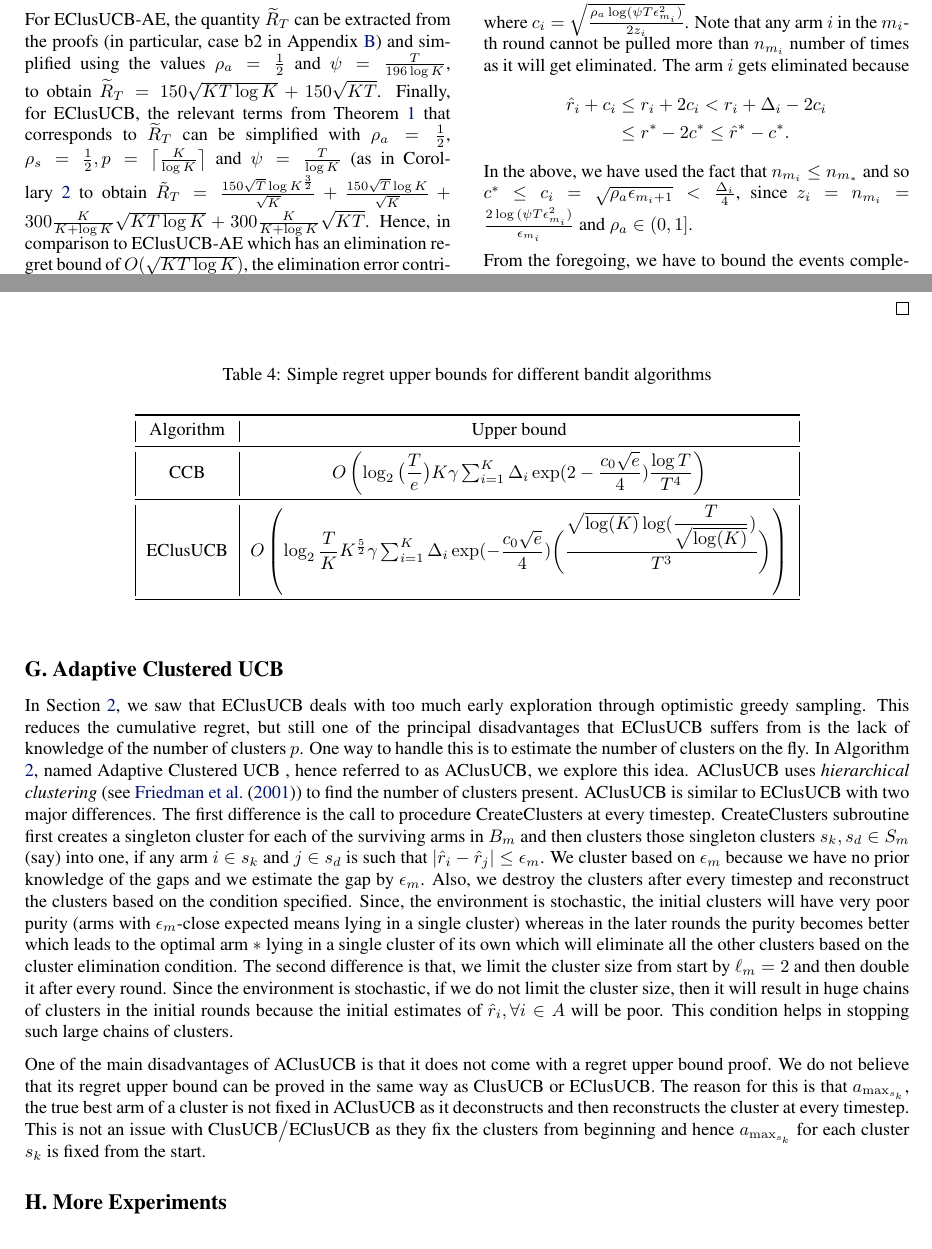
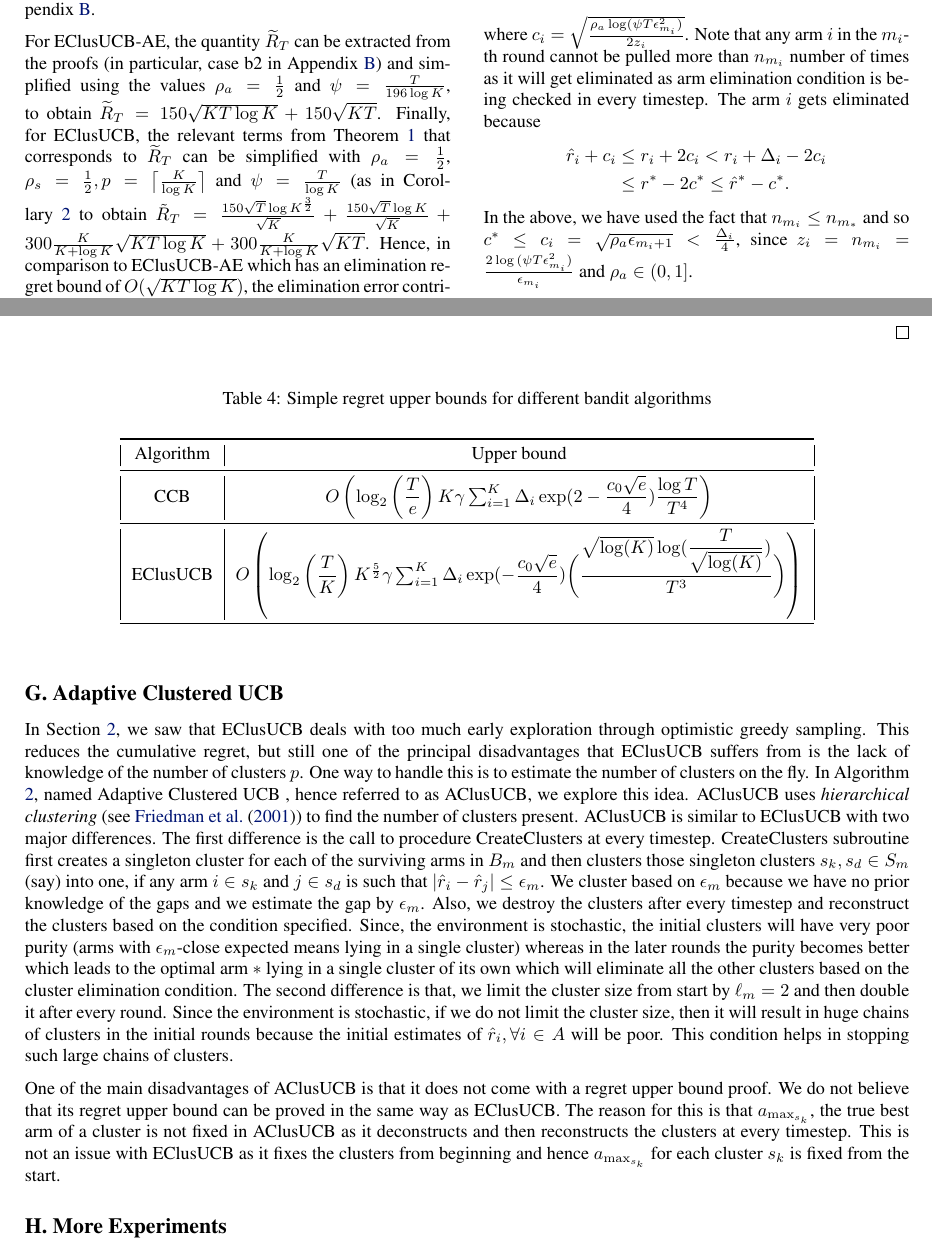
Before and after one commit to Subhojyoti/EClusUCB_ICML, a LaTeX paper (clustered_ucb.tex, which reads appendix.tex, proofTheorem.tex): two parts of pages 5 and 19 of 21, joined at a grey line, cut at the place of the change. Compiled offline with pdfLaTeX.

Commit message:
Latest on 22/2/2017

```diff
--- a/appendix.tex
+++ b/appendix.tex
@@ -949,8 +949,8 @@
 \toprule
 Algorithm  & Upper bound \\
 \midrule
-CCB &$O\left(\log_{2}\big(\dfrac{T}{e}\big) K\gamma\sum_{i=1}^{K}\Delta_{i} \exp(2-\dfrac{c_{0}\sqrt{e}}{4})\dfrac{\log T}{T^4}\right)$ \\\midrule
-EClusUCB      &$O\left(  \log_{2}\dfrac{T}{K} K^{\frac{5}{2}} \gamma  \sum_{i=1}^{K} \Delta_{i} \exp(-\dfrac{c_{0}\sqrt{e}}{4}) \bigg(\dfrac{ \sqrt{\log (K)} \log (\dfrac{T}{\sqrt{\log (K)}} )}{T^{3}}\bigg) \right)$\\\bottomrule
+CCB &$O\left(\log_{2}\left(\dfrac{T}{e}\right) K\gamma\sum_{i=1}^{K}\Delta_{i} \exp(2-\dfrac{c_{0}\sqrt{e}}{4})\dfrac{\log T}{T^4}\right)$ \\\midrule
+EClusUCB      &$O\left(  \log_{2}\left( \dfrac{T}{K}\right) K^{\frac{5}{2}} \gamma  \sum_{i=1}^{K} \Delta_{i} \exp(-\dfrac{c_{0}\sqrt{e}}{4}) \bigg(\dfrac{ \sqrt{\log (K)} \log (\dfrac{T}{\sqrt{\log (K)}} )}{T^{3}}\bigg) \right)$\\\bottomrule
 \end{tabular}
 \end{center}
 \end{table}
@@ -1008,7 +1008,7 @@
 
 In Section \ref{sec:eclusucb}, we saw that EClusUCB deals with too much early exploration through optimistic greedy sampling. This reduces the cumulative regret, but still one of the principal disadvantages that EClusUCB suffers from is the lack of knowledge of the number of clusters $p$. One way to handle this is to estimate the number of clusters on the fly. In Algorithm \ref{alg:aclusucb}, named Adaptive Clustered UCB , hence referred to as AClusUCB, we explore this idea. AClusUCB uses \emph{hierarchical clustering} (see \citet{friedman2001elements}) to find the number of clusters present. AClusUCB is similar to EClusUCB with two major differences. The first difference is the call to procedure CreateClusters at every timestep. CreateClusters subroutine first creates a singleton cluster for each of the surviving arms in $B_{m}$ and then clusters those singleton clusters $s_{k}, s_{d}\in S_{m}$ (say) into one, if any arm $i\in s_{k}$ and $j\in s_{d}$ is such that $|\hat{r}_{i}-\hat{r}_{j}|\leq \epsilon_{m}$. We cluster based on $\epsilon_{m}$ because we have no prior knowledge of the gaps and we estimate the gap by $\epsilon_{m}$. Also, we destroy the clusters after every timestep and reconstruct the clusters based on the condition specified. Since, the environment is stochastic, the initial clusters will have very poor purity (arms with $\epsilon_{m}$-close expected means lying in a single cluster) whereas in the later rounds the purity becomes better which leads to the optimal arm $*$ lying in a single cluster of its own which will eliminate all the other clusters based on the cluster elimination condition. The second difference is that, we limit the cluster size from start by $\ell_{m}=2$ and then double it after every round. Since the environment is stochastic, if we do not limit the cluster size, then it will result in huge chains of clusters in the initial rounds because the initial estimates of $\hat{r}_{i},\forall i\in A$ will be poor. This condition helps in stopping such large chains of clusters.
 
-One of the main disadvantages of AClusUCB is that it does not come with a regret upper bound proof. We do not believe that its regret upper bound can be proved in the same way as ClusUCB or EClusUCB. The reason for this is that $a_{\max_{s_{k}}}$, the true best arm of a cluster is not fixed in AClusUCB as it deconstructs and then reconstructs the cluster at every timestep. This is not an issue with ClusUCB$\big /$EClusUCB as they fix the clusters from beginning and hence $a_{\max_{s_{k}}}$ for each cluster $s_k$ is fixed from the start.
+One of the main disadvantages of AClusUCB is that it does not come with a regret upper bound proof. We do not believe that its regret upper bound can be proved in the same way as EClusUCB. The reason for this is that $a_{\max_{s_{k}}}$, the true best arm of a cluster is not fixed in AClusUCB as it deconstructs and then reconstructs the clusters at every timestep. This is not an issue with EClusUCB as it fixes the clusters from beginning and hence $a_{\max_{s_{k}}}$ for each cluster $s_k$ is fixed from the start.
 
 \section{More Experiments}
 \label{App:MoreExp}
--- a/proofTheorem.tex
+++ b/proofTheorem.tex
@@ -71,7 +71,7 @@
 \hat{r}_{i}  \le r_{i} + c_{i} \text{ and }
  \hat{r}^{*}\geq  r^{*} - c^{*}, \label{eq:armelim-casea1}
 \end{align}
-where  $c_i = \sqrt{\frac{\rho_{a}\log (\psi T\epsilon_{m_{i}}^{2})}{2 z_{i}}}$. Note that any arm $i$ in the $m_{i}$-th round cannot be pulled more than $n_{m_{i}}$ number of times as it will get eliminated. The arm $i$ gets eliminated because
+where  $c_i = \sqrt{\frac{\rho_{a}\log (\psi T\epsilon_{m_{i}}^{2})}{2 z_{i}}}$. Note that any arm $i$ in the $m_{i}$-th round cannot be pulled more than $n_{m_{i}}$ number of times as it will get eliminated as arm elimination condition is being checked in every timestep. The arm $i$ gets eliminated because
   \begin{align*}
 \hat{r}_{i} +c_i & \leq r_{i} + 2c_{i} < r_{i} + \Delta_{i} - 2c_{i}\\
  &\leq r^{*} -2c^{*} \leq \hat{r}^{*} - c^{*}  .
```
Also changed, not shown: clustered_ucb.pdf, appendix.tex (2 more changed lines), 2 other files.
